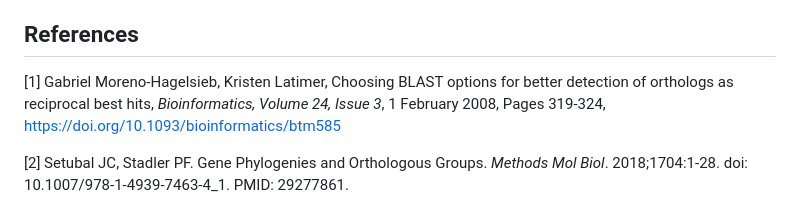
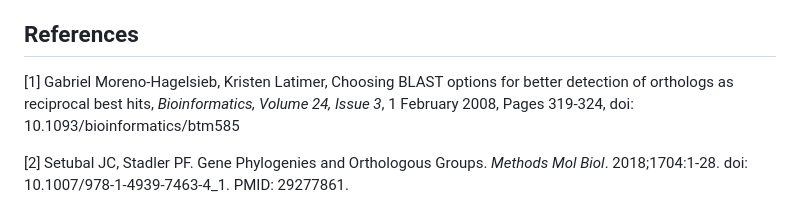
Before and after one commit to luciamartinf/AssignmentAnswers, a Markdown page: Assignment4/README.md, the part around the change. Drawn GitHub-style.

```diff
--- a/Assignment4/README.md
+++ b/Assignment4/README.md
@@ -66,7 +66,7 @@ Class to represent all of the information associated with a gene. Methods define
 
 ## References
 
-[1] Gabriel Moreno-Hagelsieb, Kristen Latimer, Choosing BLAST options for better detection of orthologs as reciprocal best hits, *Bioinformatics, Volume 24, Issue 3*, 1 February 2008, Pages 319-324, https://doi.org/10.1093/bioinformatics/btm585
+[1] Gabriel Moreno-Hagelsieb, Kristen Latimer, Choosing BLAST options for better detection of orthologs as reciprocal best hits, *Bioinformatics, Volume 24, Issue 3*, 1 February 2008, Pages 319-324, doi: 10.1093/bioinformatics/btm585
 
 [2] Setubal JC, Stadler PF. Gene Phylogenies and Orthologous Groups. *Methods Mol Biol*. 2018;1704:1-28. doi: 10.1007/978-1-4939-7463-4_1. PMID: 29277861.
 
```
